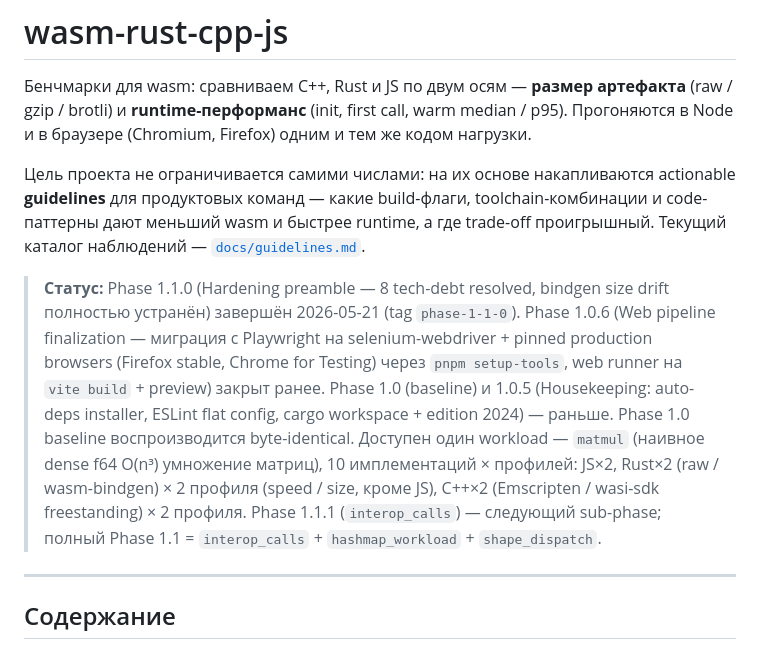
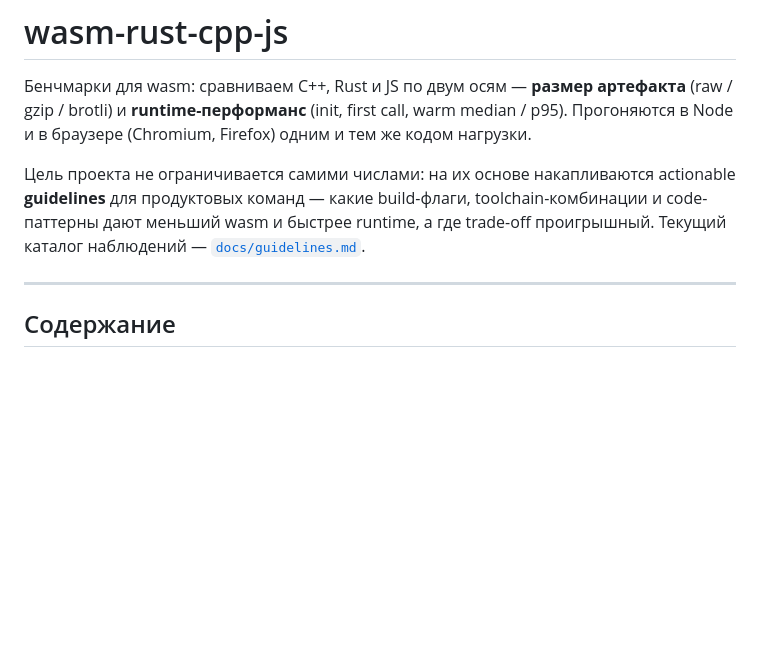
Before and after one commit to uncerso/wasm-rust-cpp-js, a Markdown page: README.md, the part around the change. Drawn GitHub-style; blank space fills up the shorter version.

Commit message:
docs(readme): drop rolling phase-status paragraph
The «Статус:» blockquote at the top of README.md grew on every
phase close and carried no information not already in git tags,
docs/roadmap.md, and docs/superpowers/plans/. Removed entirely;
intro and guidelines pointer remain.

```diff
--- a/README.md
+++ b/README.md
@@ -3,8 +3,6 @@
 Бенчмарки для wasm: сравниваем C++, Rust и JS по двум осям — **размер артефакта** (raw / gzip / brotli) и **runtime-перформанс** (init, first call, warm median / p95). Прогоняются в Node и в браузере (Chromium, Firefox) одним и тем же кодом нагрузки.
 
 Цель проекта не ограничивается самими числами: на их основе накапливаются actionable **guidelines** для продуктовых команд — какие build-флаги, toolchain-комбинации и code-паттерны дают меньший wasm и быстрее runtime, а где trade-off проигрышный. Текущий каталог наблюдений — [`docs/guidelines.md`](./docs/guidelines.md).
-
-> **Статус:** Phase 1.1.0 (Hardening preamble — 8 tech-debt resolved, bindgen size drift полностью устранён) завершён 2026-05-21 (tag `phase-1-1-0`). Phase 1.0.6 (Web pipeline finalization — миграция с Playwright на selenium-webdriver + pinned production browsers (Firefox stable, Chrome for Testing) через `pnpm setup-tools`, web runner на `vite build` + preview) закрыт ранее. Phase 1.0 (baseline) и 1.0.5 (Housekeeping: auto-deps installer, ESLint flat config, cargo workspace + edition 2024) — раньше. Phase 1.0 baseline воспроизводится byte-identical. Доступен один workload — `matmul` (наивное dense f64 O(n³) умножение матриц), 10 имплементаций × профилей: JS×2, Rust×2 (raw / wasm-bindgen) × 2 профиля (speed / size, кроме JS), C++×2 (Emscripten / wasi-sdk freestanding) × 2 профиля. Phase 1.1.1 (`interop_calls`) — следующий sub-phase; полный Phase 1.1 = `interop_calls` + `hashmap_workload` + `shape_dispatch`.
 
 ---
 
```
